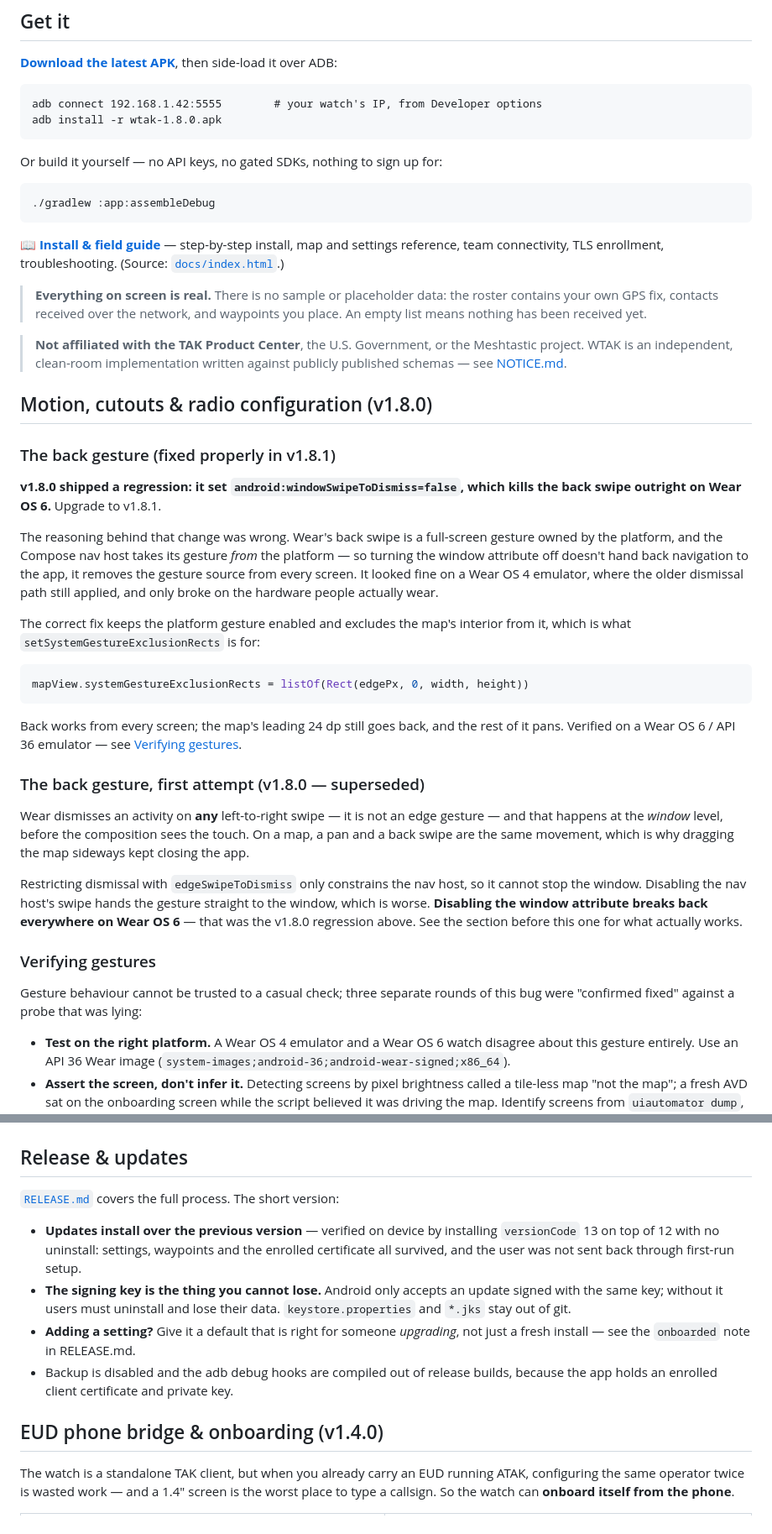
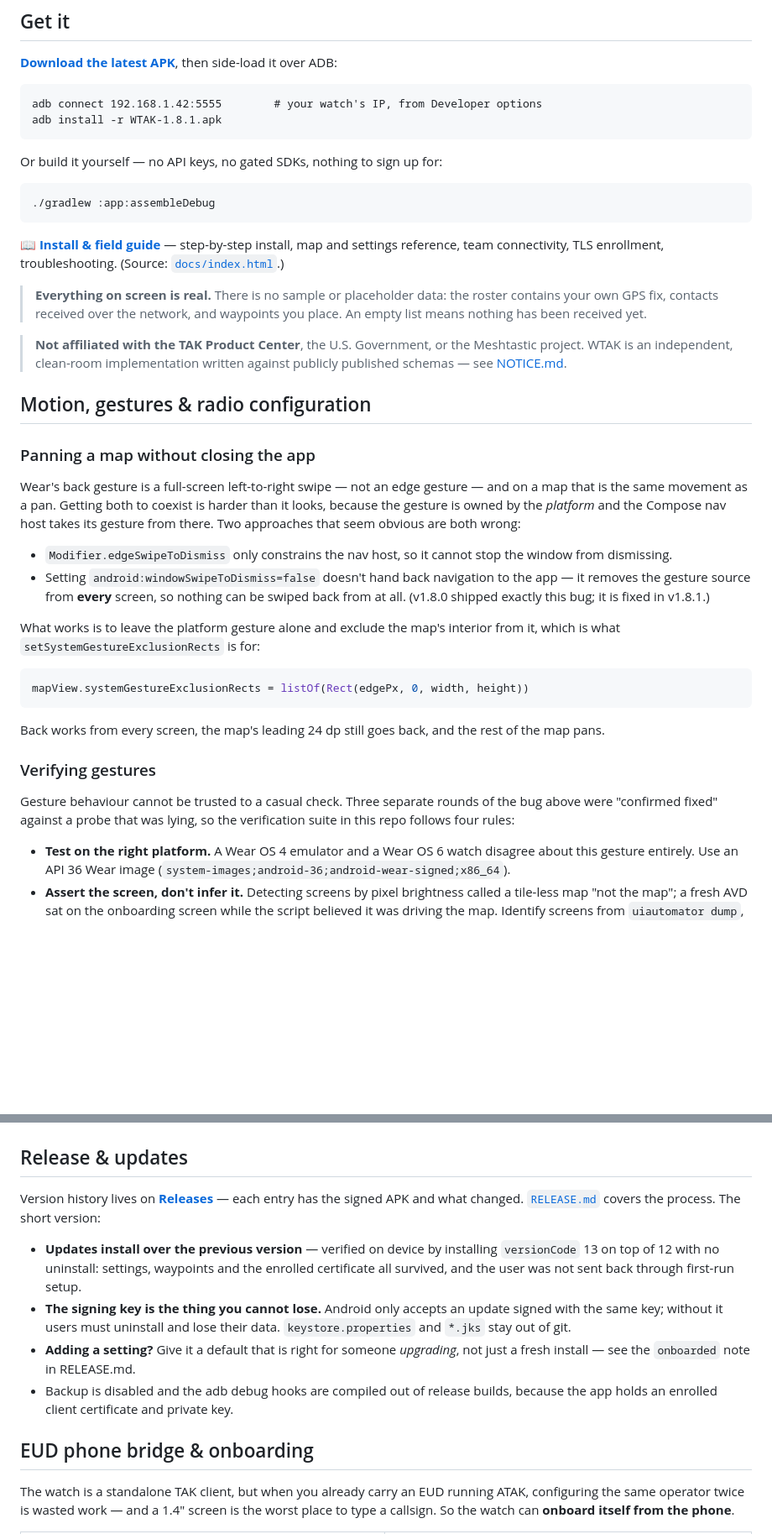
Before and after one commit to GPTmadeit/WTAK, a Markdown page: README.md, 2 parts joined by grey strips. Shown at 84% size. GitHub-like rendering; blank space fills up the shorter version.

Commit message:
README: describe the app, not the release history
Section headings were version-tagged ("Offline maps (v1.1.0)", "TLS
certificate enrollment (v0.5.0)"), so the front page read as a running
changelog rather than documentation. They are now topics, and version
history is left to Releases where it belongs.

Also folds the two overlapping back-gesture sections into one that
explains the behaviour and why the obvious approaches fail, instead of
narrating which release got it wrong, and updates the side-load snippet
to the current asset name.

Co-Authored-By: Claude Opus 5 <noreply@anthropic.com>

````diff
--- a/README.md
+++ b/README.md
@@ -46,7 +46,7 @@ then side-load it over ADB:
 
 ```
 adb connect 192.168.1.42:5555        # your watch's IP, from Developer options
-adb install -r wtak-1.8.0.apk
+adb install -r WTAK-1.8.1.apk
 ```
 
 Or build it yourself — no API keys, no gated SDKs, nothing to sign up for:
@@ -67,48 +67,38 @@ troubleshooting. (Source: [`docs/index.html`](docs/index.html).)
 > Meshtastic project. WTAK is an independent, clean-room implementation written
 > against publicly published schemas — see [NOTICE.md](NOTICE.md).
 
-## Motion, cutouts & radio configuration (v1.8.0)
+## Motion, gestures & radio configuration
 
-### The back gesture (fixed properly in v1.8.1)
+### Panning a map without closing the app
 
-**v1.8.0 shipped a regression: it set `android:windowSwipeToDismiss=false`, which
-kills the back swipe outright on Wear OS 6.** Upgrade to v1.8.1.
+Wear's back gesture is a full-screen left-to-right swipe — not an edge gesture —
+and on a map that is the same movement as a pan. Getting both to coexist is
+harder than it looks, because the gesture is owned by the *platform* and the
+Compose nav host takes its gesture from there. Two approaches that seem obvious
+are both wrong:
 
-The reasoning behind that change was wrong. Wear's back swipe is a full-screen
-gesture owned by the platform, and the Compose nav host takes its gesture *from*
-the platform — so turning the window attribute off doesn't hand back navigation
-to the app, it removes the gesture source from every screen. It looked fine on a
-Wear OS 4 emulator, where the older dismissal path still applied, and only broke
-on the hardware people actually wear.
+- `Modifier.edgeSwipeToDismiss` only constrains the nav host, so it cannot stop
+  the window from dismissing.
+- Setting `android:windowSwipeToDismiss=false` doesn't hand back navigation to
+  the app — it removes the gesture source from **every** screen, so nothing can
+  be swiped back from at all. (v1.8.0 shipped exactly this bug; it is fixed in
+  v1.8.1.)
 
-The correct fix keeps the platform gesture enabled and excludes the map's
-interior from it, which is what `setSystemGestureExclusionRects` is for:
+What works is to leave the platform gesture alone and exclude the map's interior
+from it, which is what `setSystemGestureExclusionRects` is for:
 
 ```kotlin
 mapView.systemGestureExclusionRects = listOf(Rect(edgePx, 0, width, height))
 ```
 
-Back works from every screen; the map's leading 24 dp still goes back, and the
-rest of it pans. Verified on a Wear OS 6 / API 36 emulator — see
-[Verifying gestures](#verifying-gestures).
-
-### The back gesture, first attempt (v1.8.0 — superseded)
-
-Wear dismisses an activity on **any** left-to-right swipe — it is not an edge
-gesture — and that happens at the *window* level, before the composition sees
-the touch. On a map, a pan and a back swipe are the same movement, which is why
-dragging the map sideways kept closing the app.
-
-Restricting dismissal with `edgeSwipeToDismiss` only constrains the nav host, so
-it cannot stop the window. Disabling the nav host's swipe hands the gesture
-straight to the window, which is worse. **Disabling the window attribute breaks
-back everywhere on Wear OS 6** — that was the v1.8.0 regression above. See the
-section before this one for what actually works.
+Back works from every screen, the map's leading 24 dp still goes back, and the
+rest of the map pans.
 
 ### Verifying gestures
 
-Gesture behaviour cannot be trusted to a casual check; three separate rounds of
-this bug were "confirmed fixed" against a probe that was lying:
+Gesture behaviour cannot be trusted to a casual check. Three separate rounds of
+the bug above were "confirmed fixed" against a probe that was lying, so the
+verification suite in this repo follows four rules:
 
 - **Test on the right platform.** A Wear OS 4 emulator and a Wear OS 6 watch
   disagree about this gesture entirely. Use an API 36 Wear image
@@ -409,7 +399,10 @@ be hard to trigger by accident, a false one easy to stop.
 
 ## Release & updates
 
-[`RELEASE.md`](RELEASE.md) covers the full process. The short version:
+Version history lives on
+**[Releases](https://github.com/GPTmadeit/WTAK/releases)** — each entry has the
+signed APK and what changed. [`RELEASE.md`](RELEASE.md) covers the process. The
+short version:
 
 - **Updates install over the previous version** — verified on device by
   installing `versionCode` 13 on top of 12 with no uninstall: settings,
@@ -423,7 +416,7 @@ be hard to trigger by accident, a false one easy to stop.
 - Backup is disabled and the adb debug hooks are compiled out of release builds,
   because the app holds an enrolled client certificate and private key.
 
-## EUD phone bridge & onboarding (v1.4.0)
+## EUD phone bridge & onboarding
 
 The watch is a standalone TAK client, but when you already carry an EUD running
 ATAK, configuring the same operator twice is wasted work — and a 1.4" screen is
````
Also changed, not shown: other parts of README.md (+10 -10 lines).
